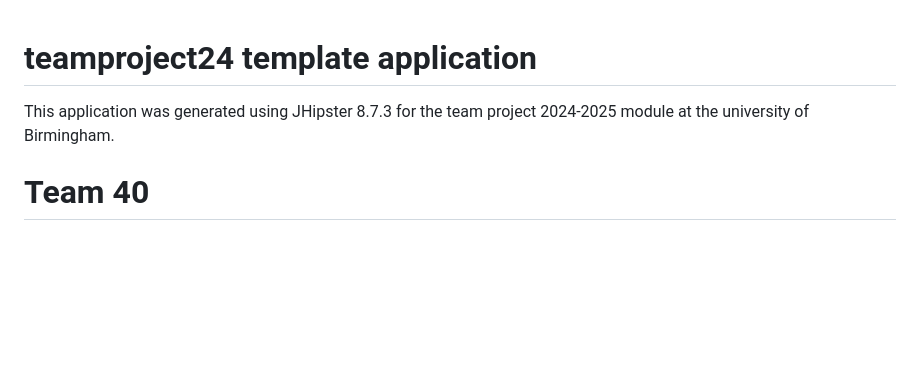
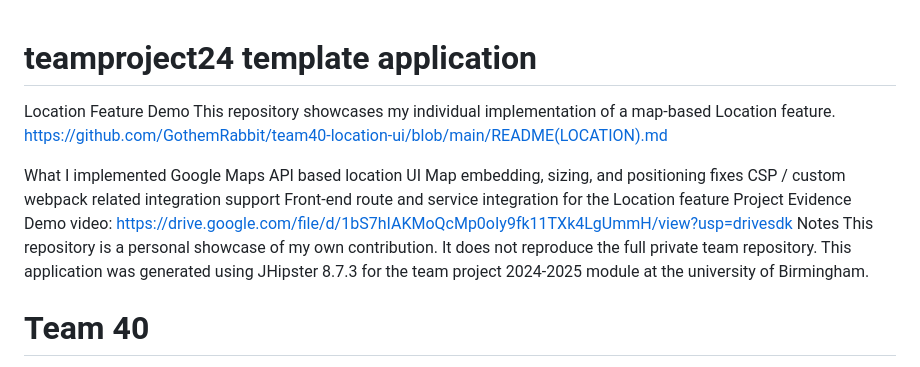
Before and after one commit to GothemRabbit/team40-location-ui, a Markdown page: README.md, the part around the change. Rendered like a GitHub page; blank space fills up the shorter version.

```diff
--- a/README.md
+++ b/README.md
@@ -1,5 +1,16 @@
 # teamproject24 template application
+Location Feature Demo
+This repository showcases my individual implementation of a map-based Location feature. https://github.com/GothemRabbit/team40-location-ui/blob/main/README(LOCATION).md
 
+What I implemented
+Google Maps API based location UI
+Map embedding, sizing, and positioning fixes
+CSP / custom webpack related integration support
+Front-end route and service integration for the Location feature
+Project Evidence
+Demo video: https://drive.google.com/file/d/1bS7hIAKMoQcMp0oIy9fk11TXk4LgUmmH/view?usp=drivesdk
+Notes
+This repository is a personal showcase of my own contribution. It does not reproduce the full private team repository.
 This application was generated using JHipster 8.7.3 for the team project 2024-2025 module at the university of Birmingham.
 
 # Team 40
```
